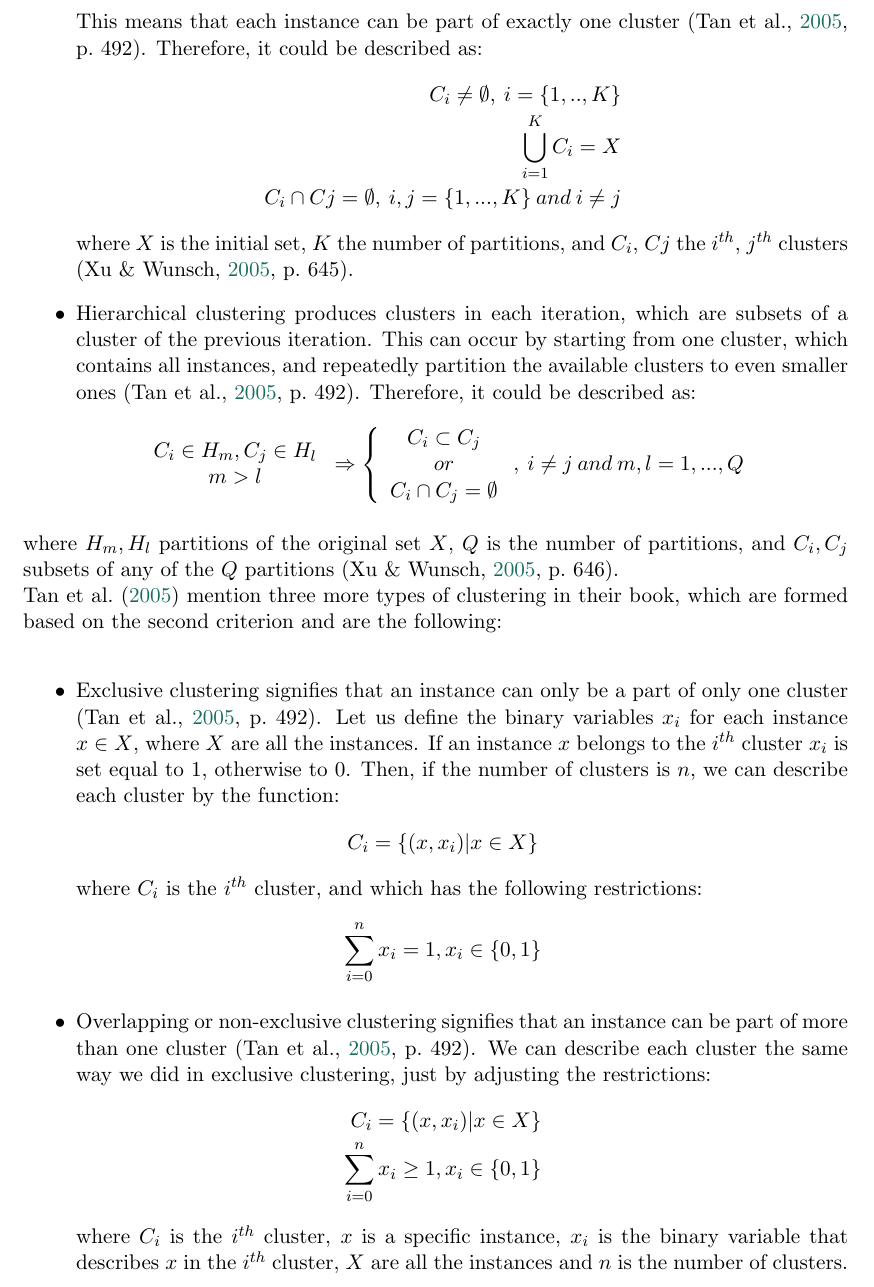
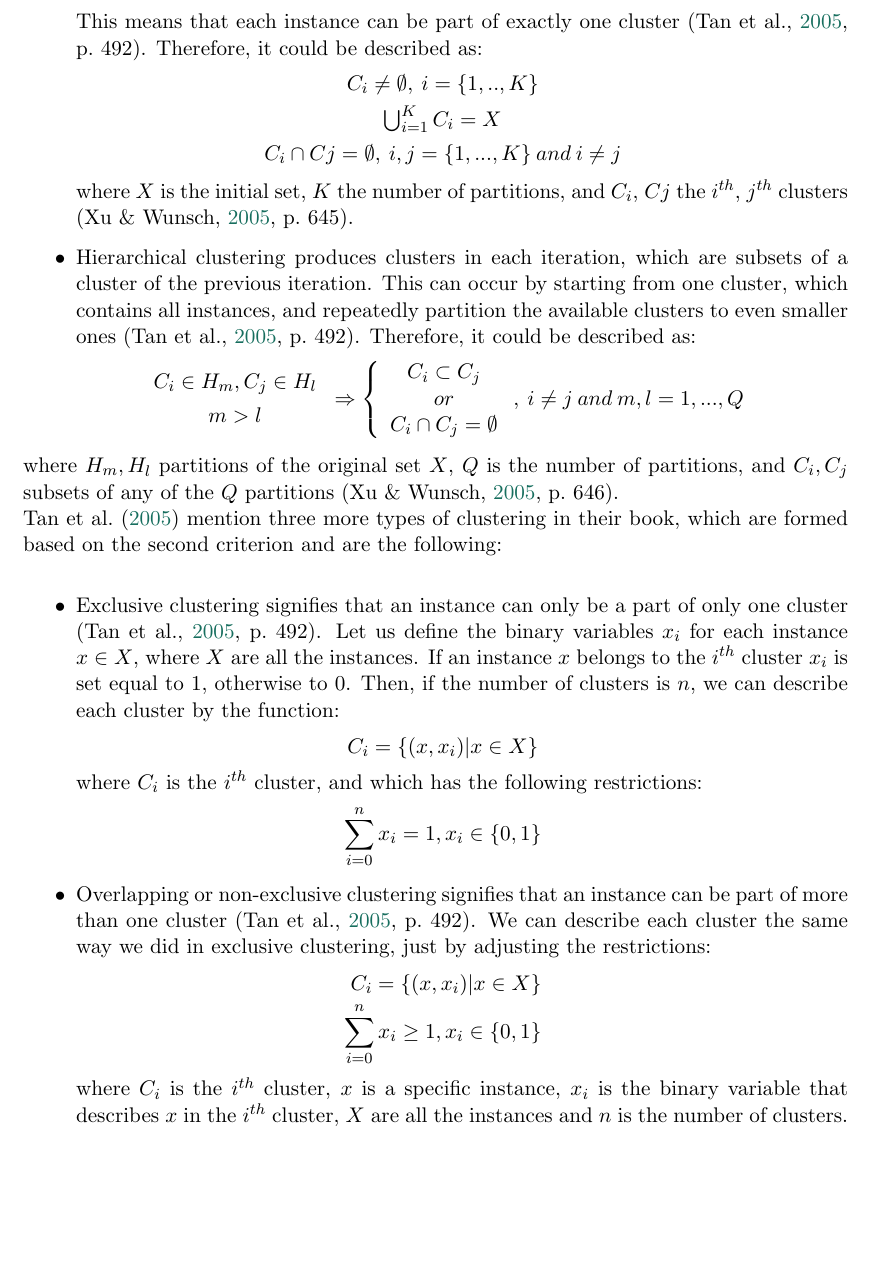
Before and after one commit to Argyro-Sioziou/thesis, a LaTeX thesis (thesis.tex, which reads chapters/background.tex): part of page 10 of 17, cut so that both start at the same text, the shorter picture padded with empty space. Compiled offline with pdfLaTeX.

Commit message:
Small style fix

```diff
--- a/chapters/background.tex
+++ b/chapters/background.tex
@@ -36,15 +36,17 @@ Based on the first criterion, \textcite{tanSteinKum} describe the following type
 \begin{itemize}
 \item Partitional clustering is a type of clustering which allows no overlapping between two or more sets of clusters, hence partitions the initial set to independent sets. This means that each instance can be part of exactly one cluster \autocite[492]{tanSteinKum}. Therefore, it could be described as:
 \begin{eqnarray*}
-C_{i} \neq \emptyset, \: i = \{1,..,K\} \\
-\bigcup_{i=1}^{K} C_{i}=X \\
+\begin{array}{c}
+C_{i} \neq \emptyset, \: i = \{1,..,K\} \\[4pt]
+\bigcup_{i=1}^{K} C_{i}=X \\[4pt]
 C_{i} \cap C{j} = \emptyset, \: i,j=\{1, ...,K\} \: and \: i \neq j
+\end{array}
 \end{eqnarray*}
 where \(X\) is the initial set, \(K\) the number of partitions, and \(C_{i}\), \(C{j}\) the \(i^{th}\), \(j^{th}\) clusters \autocite[645]{survey}.
 \item Hierarchical clustering produces clusters in each iteration, which are subsets of a cluster of the previous iteration. This can occur by starting from one cluster, which contains all instances, and repeatedly partition the available clusters to even smaller ones \autocite[492]{tanSteinKum}. Therefore, it could be described as:
 \begin{eqnarray*}
 \left.\begin{array}{c}
-C_{i} \in H_{m}, C_{j} \in H_{l} \\
+C_{i} \in H_{m}, C_{j} \in H_{l} \\[4pt]
 m>l
 \end{array}\right. \Rightarrow
 \left\{\begin{array}{c}
```
Also changed, not shown: thesis.pdf.
